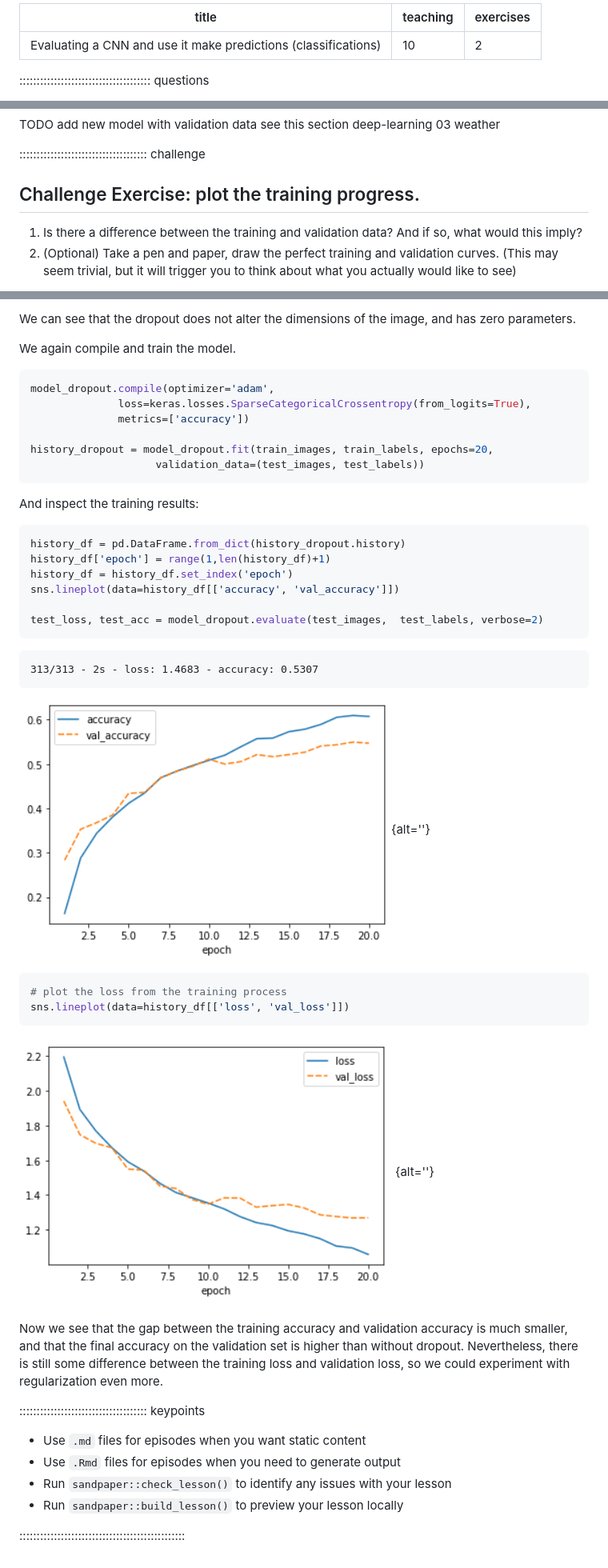
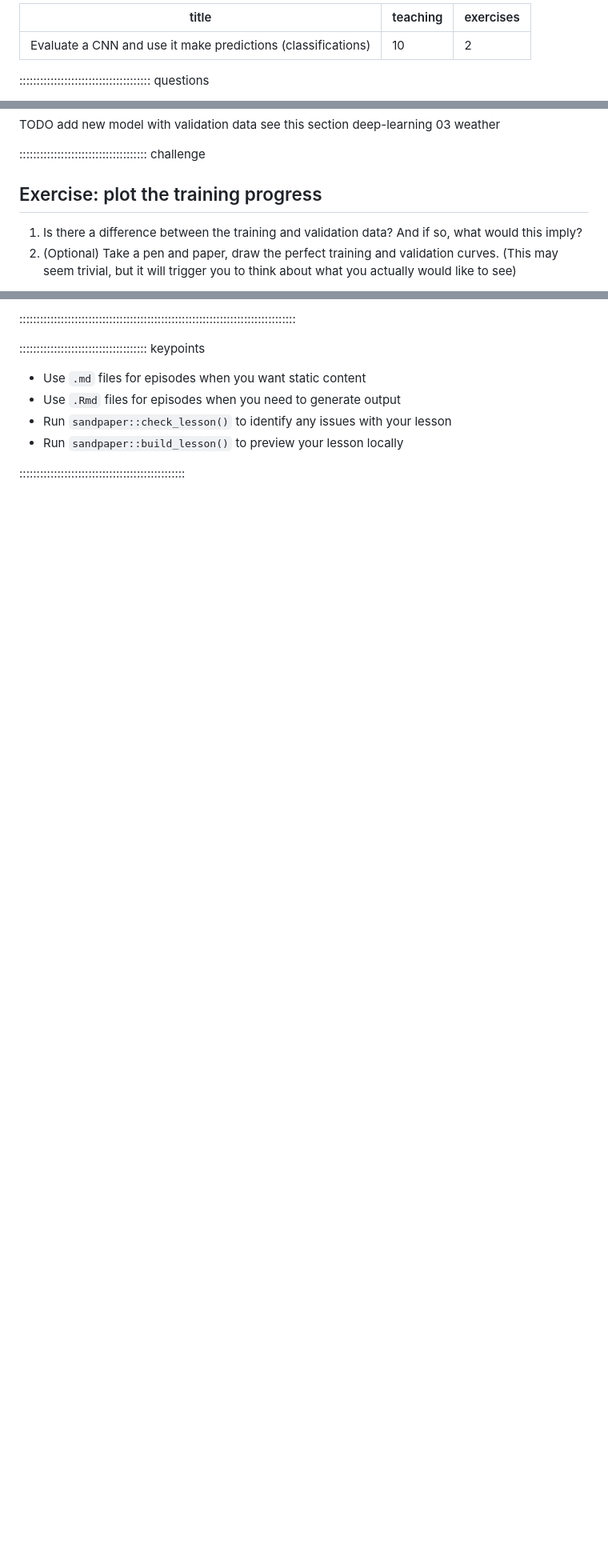
Before and after one commit to carpentries-incubator/intro-image-classification-cnn, a Markdown page: episodes/05-evaluate-predict-cnn.md, 3 parts joined by grey strips. Shown at 80% size. GitHub-like rendering; blank space fills up the shorter version.

````diff
--- a/episodes/05-evaluate-predict-cnn.md
+++ b/episodes/05-evaluate-predict-cnn.md
@@ -1,5 +1,5 @@
 ---
-title: 'Evaluating a CNN and use it make predictions (classifications)'
+title: 'Evaluate a CNN and use it make predictions (classifications)'
 teaching: 10
 exercises: 2
 ---
@@ -153,7 +167,7 @@ see this section deep-learning 03 weather
 
 ::::::::::::::::::::::::::::::::::::: challenge
 
-## Challenge Exercise: plot the training progress.
+## Exercise: plot the training progress
 
 1. Is there a difference between the training and validation data? And if so, what would this imply?
 1. (Optional) Take a pen and paper, draw the perfect training and validation curves. (This may seem trivial, but it will trigger you to think about what you actually would like to see)
@@ -275,38 +226,4 @@ _________________________________________________________________
-We can see that the dropout does not alter the dimensions of the image, and has zero parameters.
-
-We again compile and train the model.
-
-```python
-model_dropout.compile(optimizer='adam',
-              loss=keras.losses.SparseCategoricalCrossentropy(from_logits=True),
-              metrics=['accuracy'])
-
-history_dropout = model_dropout.fit(train_images, train_labels, epochs=20,
-                    validation_data=(test_images, test_labels))
-```
-And inspect the training results:
-```python
-history_df = pd.DataFrame.from_dict(history_dropout.history)
-history_df['epoch'] = range(1,len(history_df)+1)
-history_df = history_df.set_index('epoch')
-sns.lineplot(data=history_df[['accuracy', 'val_accuracy']])
-
-test_loss, test_acc = model_dropout.evaluate(test_images,  test_labels, verbose=2)
-```
-```output
-313/313 - 2s - loss: 1.4683 - accuracy: 0.5307
-```
-
-![](fig/05_training_history_3.png){alt=''}
-
-```python
-# plot the loss from the training process
-sns.lineplot(data=history_df[['loss', 'val_loss']])
-```
-
-![](fig/05_training_history_loss_3.png){alt=''}
-
-Now we see that the gap between the training accuracy and validation accuracy is much smaller, and that the final accuracy on the validation set is higher than without dropout. Nevertheless, there is still some difference between the training loss and validation loss, so we could experiment with regularization even more.
+::::::::::::::::::::::::::::::::::::::::::::::::::::::::::::::::::::::::::::::::
 
 ::::::::::::::::::::::::::::::::::::: keypoints
 
````
Also changed, not shown: other parts of episodes/05-evaluate-predict-cnn.md (+45 -94 lines), episodes/03-build-cnn.md (+9 -2 lines), episodes/fig/04_vary_dropout_rate.png (added).
